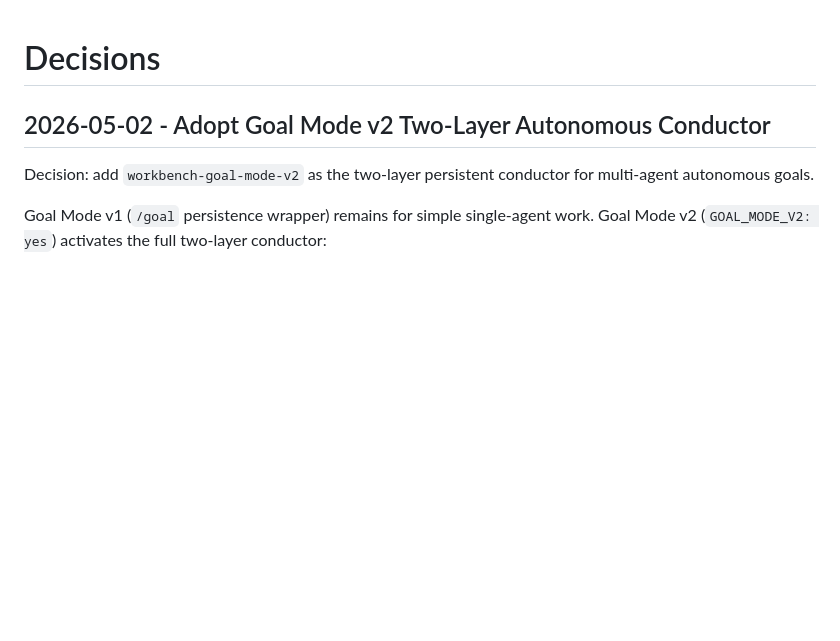
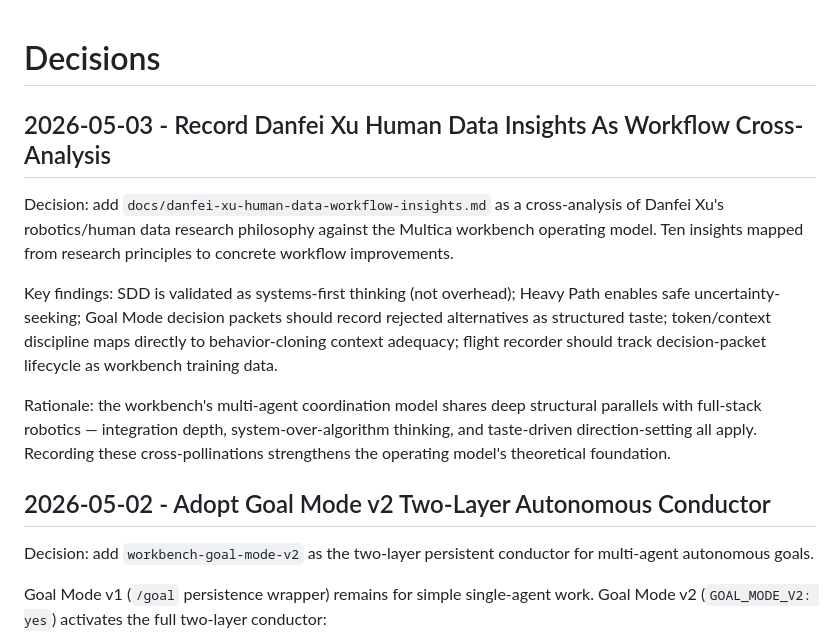
Before and after one commit to Fearvox/multica-ultimate-workbench, a Markdown page: DECISIONS.md, the part around the change. Drawn GitHub-style; blank space fills up the shorter version.

```diff
--- a/DECISIONS.md
+++ b/DECISIONS.md
@@ -1,4 +1,12 @@
 # Decisions
+
+## 2026-05-03 - Record Danfei Xu Human Data Insights As Workflow Cross-Analysis
+
+Decision: add `docs/danfei-xu-human-data-workflow-insights.md` as a cross-analysis of Danfei Xu's robotics/human data research philosophy against the Multica workbench operating model. Ten insights mapped from research principles to concrete workflow improvements.
+
+Key findings: SDD is validated as systems-first thinking (not overhead); Heavy Path enables safe uncertainty-seeking; Goal Mode decision packets should record rejected alternatives as structured taste; token/context discipline maps directly to behavior-cloning context adequacy; flight recorder should track decision-packet lifecycle as workbench training data.
+
+Rationale: the workbench's multi-agent coordination model shares deep structural parallels with full-stack robotics — integration depth, system-over-algorithm thinking, and taste-driven direction-setting all apply. Recording these cross-pollinations strengthens the operating model's theoretical foundation.
 
 ## 2026-05-02 - Adopt Goal Mode v2 Two-Layer Autonomous Conductor
 
```
Also changed, not shown: docs/danfei-xu-human-data-workflow-insights.md (added, +91 -0 lines).
